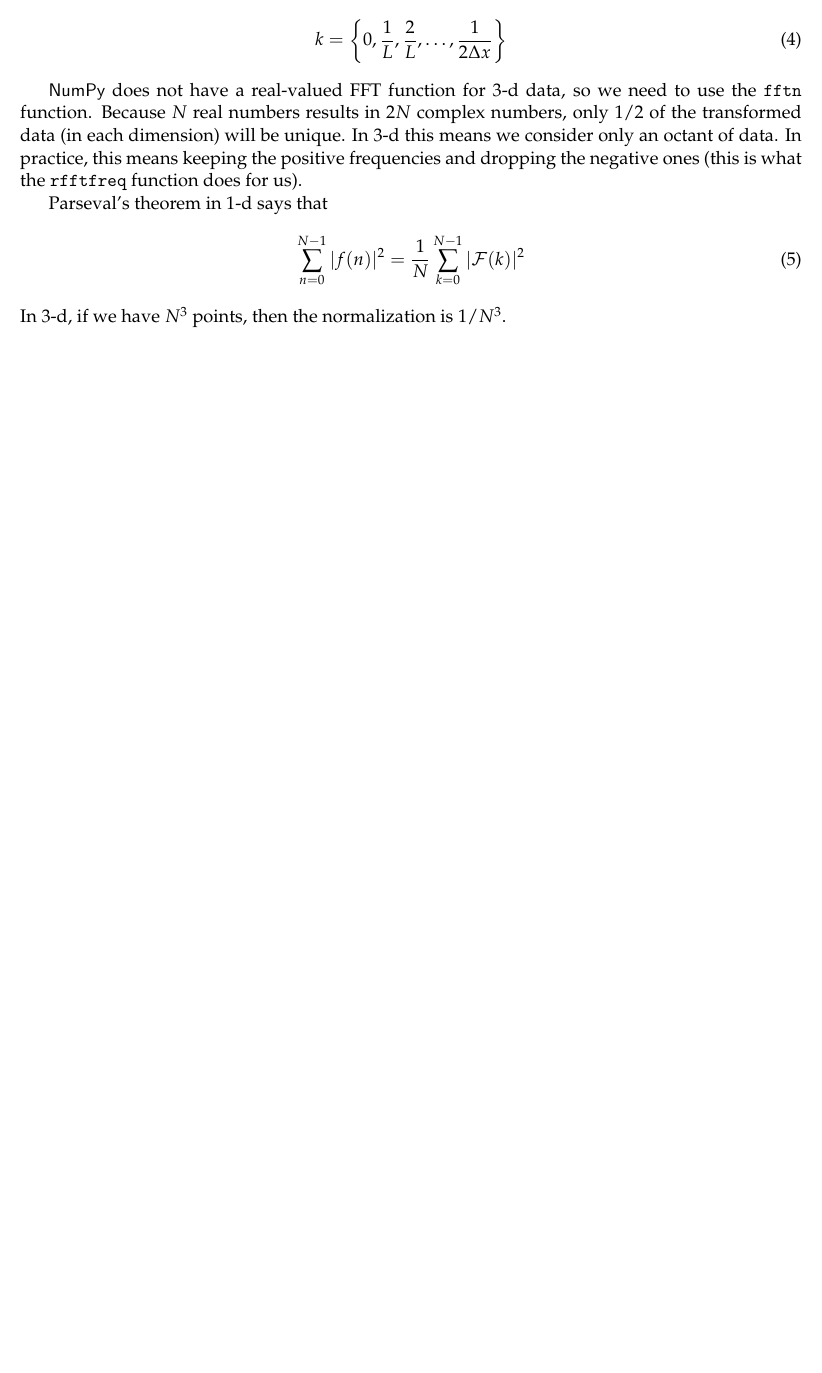
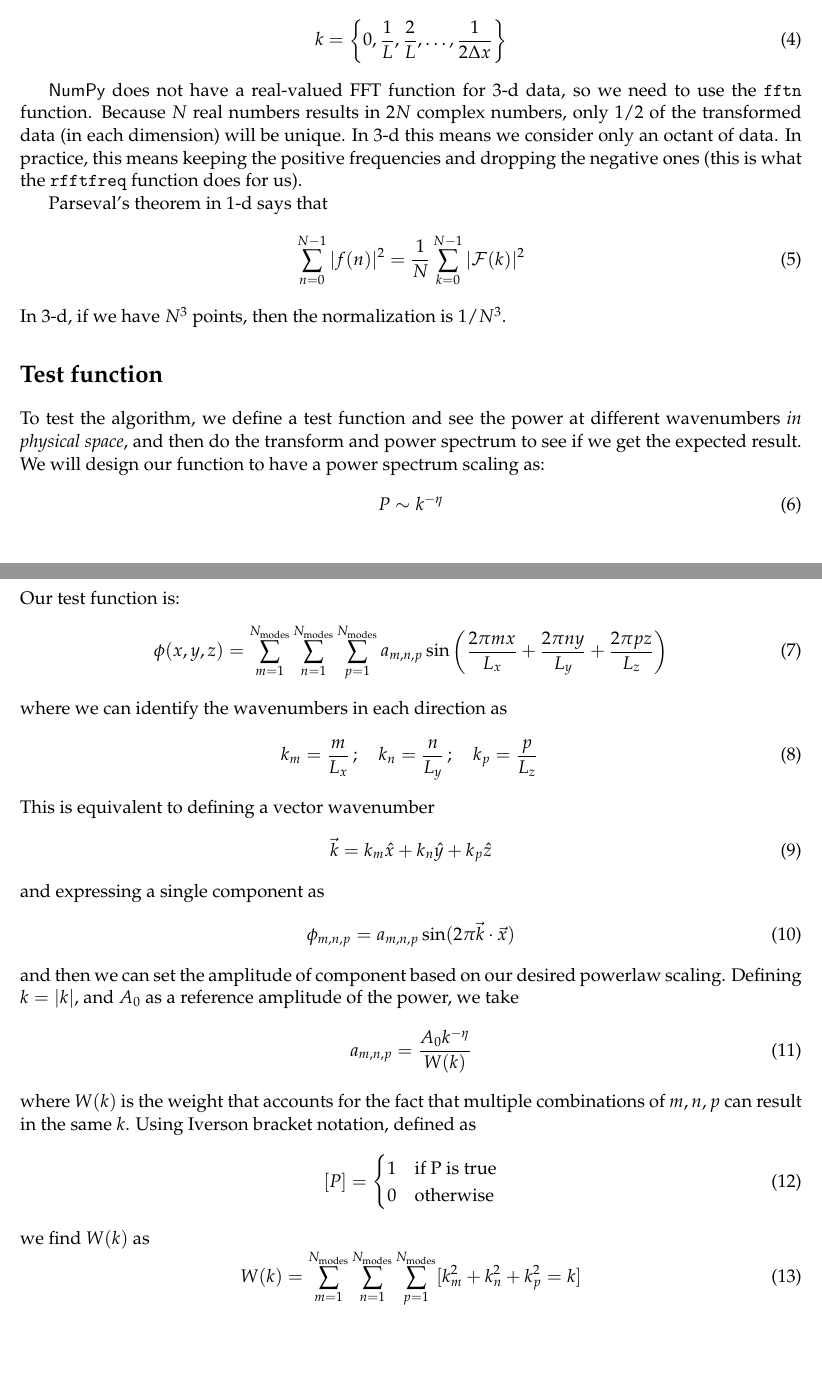
Before and after one commit to zingale/powerspectrum_test, a LaTeX document (overview.tex): part of the page before the commit and two parts of pages 1 and 2 of 2 after it, the two joined at a grey line, cut so that both start at the same text, the shorter picture padded with empty space. Compiled offline with pdfLaTeX.

Commit message:
more notes

```diff
--- a/overview.tex
+++ b/overview.tex
@@ -4,6 +4,8 @@
 \usepackage[margin=1in]{geometry}
 
 \usepackage{mathpazo}
+
+\usepackage{amsmath}
 
 \newcommand{\numpy}{{\sf NumPy}}
 
@@ -62,4 +64,59 @@ In 3-d, if we have $N^3$ points, then the normalization is $1/N^3$.
 
 
 
+\section*{Test function}
+
+To test the algorithm, we define a test function and see the power at
+different wavenumbers {\em in physical space}, and then do the transform
+and power spectrum to see if we get the expected result.  We will design
+our function to have a power spectrum scaling as:
+\begin{equation}
+P \sim k^{-\eta}
+\end{equation}
+Our test function
+is:
+\begin{equation}
+\phi(x,y,z) = \sum_{m=1}^{N_\mathrm{modes}}
+              \sum_{n=1}^{N_\mathrm{modes}}
+              \sum_{p=1}^{N_\mathrm{modes}}
+     a_{m,n,p} \sin \left ( \frac{2\pi m x}{L_x} +
+                            \frac{2\pi n y}{L_y} +
+                            \frac{2\pi p z}{L_z} \right )
+\end{equation}
+where we can identify the wavenumbers in each direction as
+\begin{equation}
+k_m = \frac{m}{L_x} \, ; \quad
+k_n = \frac{n}{L_y} \, ; \quad
+k_p = \frac{p}{L_z} \,
+\end{equation}
+This is equivalent to defining a vector wavenumber
+\begin{equation}
+\vec{k} = k_m \hat{x} + k_n \hat{y} + k_p \hat{z}
+\end{equation}
+and expressing a single component as
+\begin{equation}
+\phi_{m,n,p} = a_{m,n,p} \sin(2\pi \vec{k}\cdot \vec{x})
+\end{equation}
+and then we can set the amplitude of component based on our desired
+powerlaw scaling.  Defining $k = |k|$, and $A_0$ as a
+reference amplitude of the power, we take
+\begin{equation}
+a_{m,n,p} = \frac{A_0 k^{-\eta}}{W(k)}
+\end{equation}
+where $W(k)$ is the weight that accounts for the fact that multiple
+combinations of $m, n, p$ can result in the same $k$.  Using Iverson bracket
+notation, defined as
+\begin{equation}
+[P] = \begin{cases}
+  1 & \text{if P is true} \\
+  0 & \text{otherwise}
+      \end{cases}
+\end{equation}
+we find $W(k)$ as
+\begin{equation}
+W(k) = \sum_{m=1}^{N_\mathrm{modes}}
+       \sum_{n=1}^{N_\mathrm{modes}}
+       \sum_{p=1}^{N_\mathrm{modes}} [ k_m^2 + k_n^2 + k_p^2 = k ]
+\end{equation}
+
 \end{document}
```
